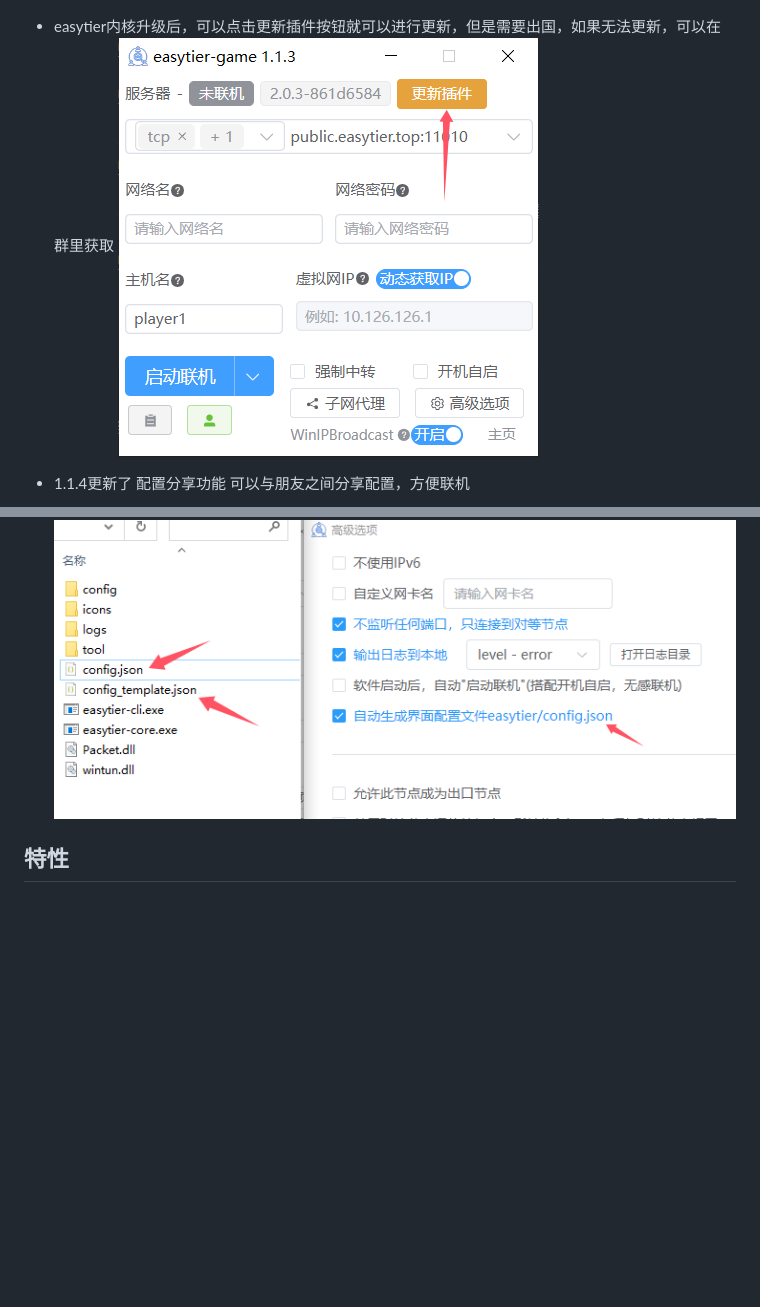
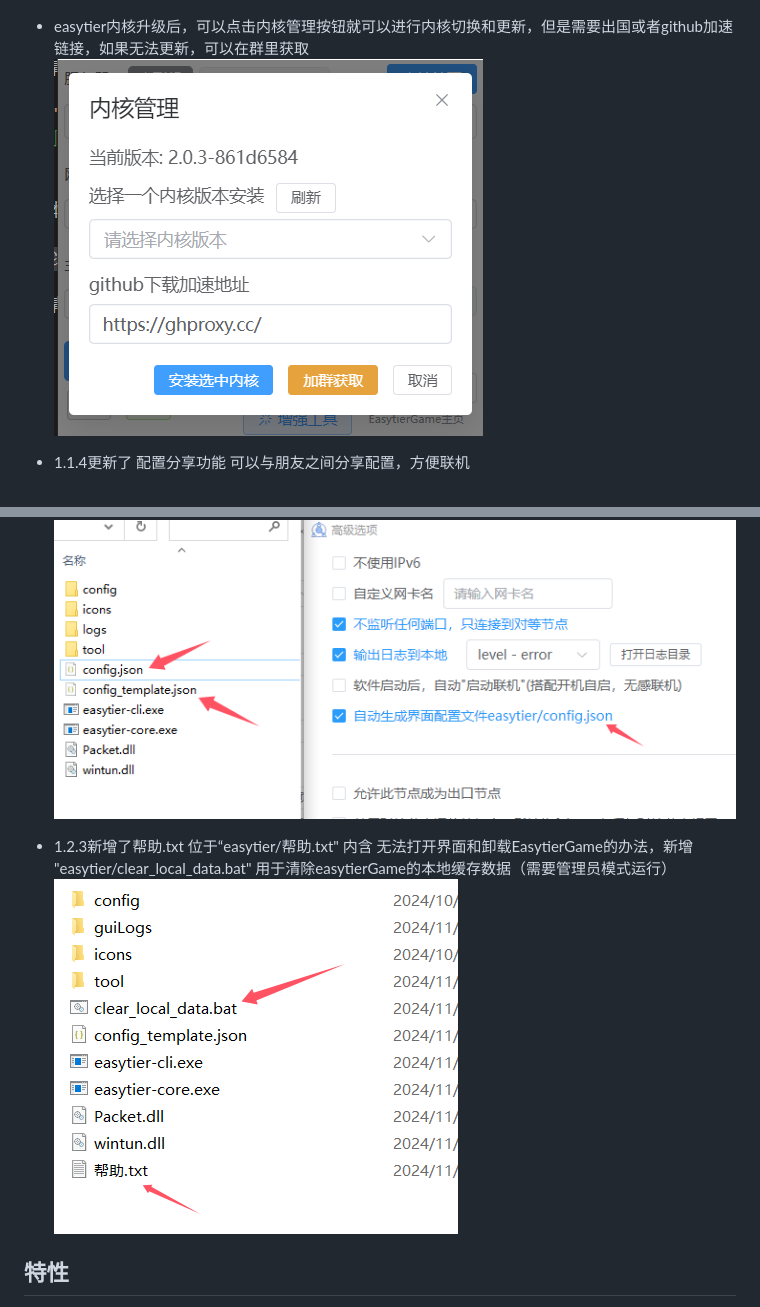
Before and after one commit to EasyTier/EasytierGame, a Markdown page: README.md, 2 parts joined by grey strips. Drawn GitHub-style; pictures changed too: assets/game-step11.png (added), assets/game-step6.png; blank space fills up the shorter version.

Commit message:
文档更新

```diff
--- a/README.md
+++ b/README.md
@@ -28,7 +28,7 @@ Releases： [https://github.com/EasyTier/EasytierGame/releases](https://github.c
 - 如果还是无法满足您的需求，可以使用配置文件进行启动，具体如何配置，可以查看文档[配置文件](/guide/network/config-file.html)
     ![game-step5](/assets/game-step5.png)
 
-- easytier内核升级后，可以点击更新插件按钮就可以进行更新，但是需要出国，如果无法更新，可以在群里获取
+- easytier内核升级后，可以点击内核管理按钮就可以进行内核切换和更新，但是需要出国或者github加速链接，如果无法更新，可以在群里获取
     ![game-step6](/assets/game-step6.png)
 
 - 1.1.4更新了 配置分享功能 可以与朋友之间分享配置，方便联机
@@ -46,6 +46,9 @@ Releases： [https://github.com/EasyTier/EasytierGame/releases](https://github.c
 **解压zip后你可以查看 easytier/config_template.json 里的注释进行配置**
 ![game-step10](/assets/game-step10.png)
 
+- 1.2.3新增了帮助.txt 位于“easytier/帮助.txt" 内含 无法打开界面和卸载EasytierGame的办法，新增 "easytier/clear_local_data.bat" 用于清除easytierGame的本地缓存数据（需要管理员模式运行）
+![game-step11](/assets/game-step11.png)
+
 ## 特性
 
 - 基于easytier组网工具开发，界面清晰简单
```
